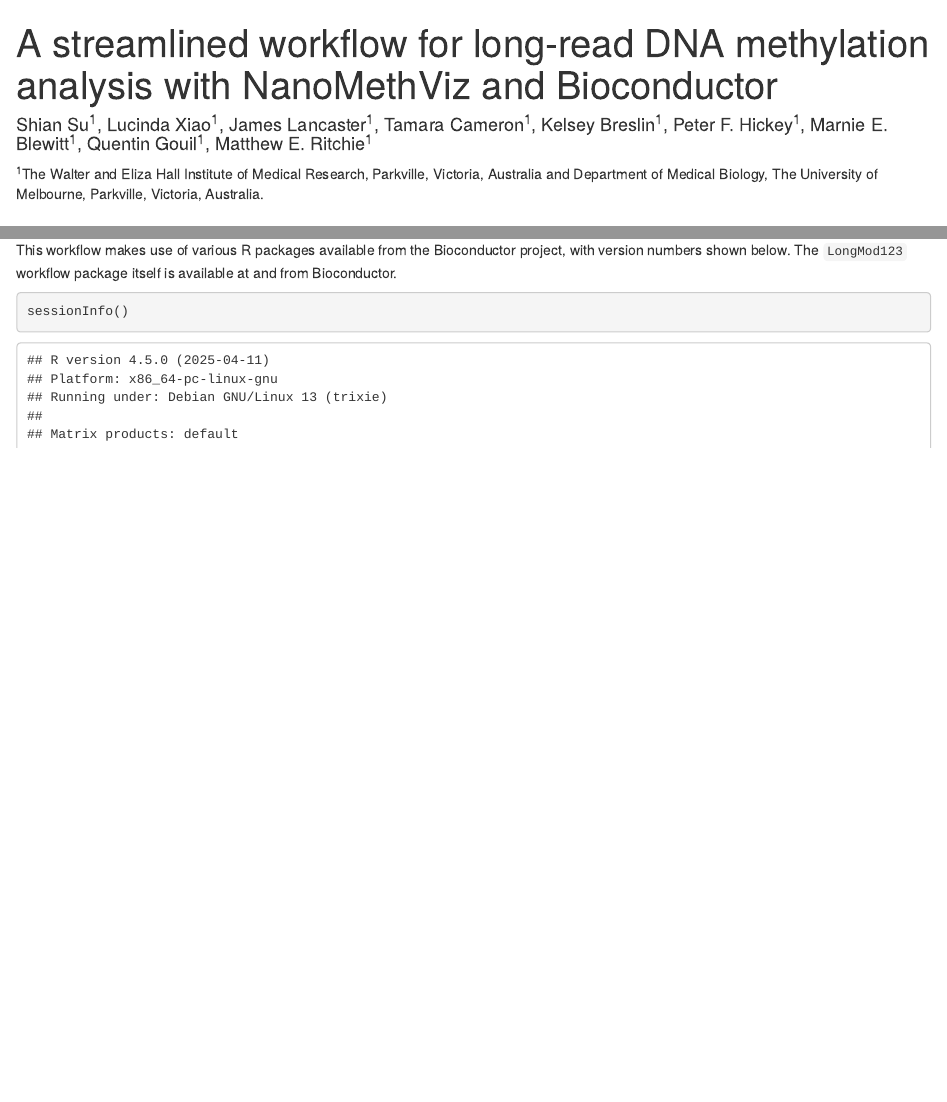
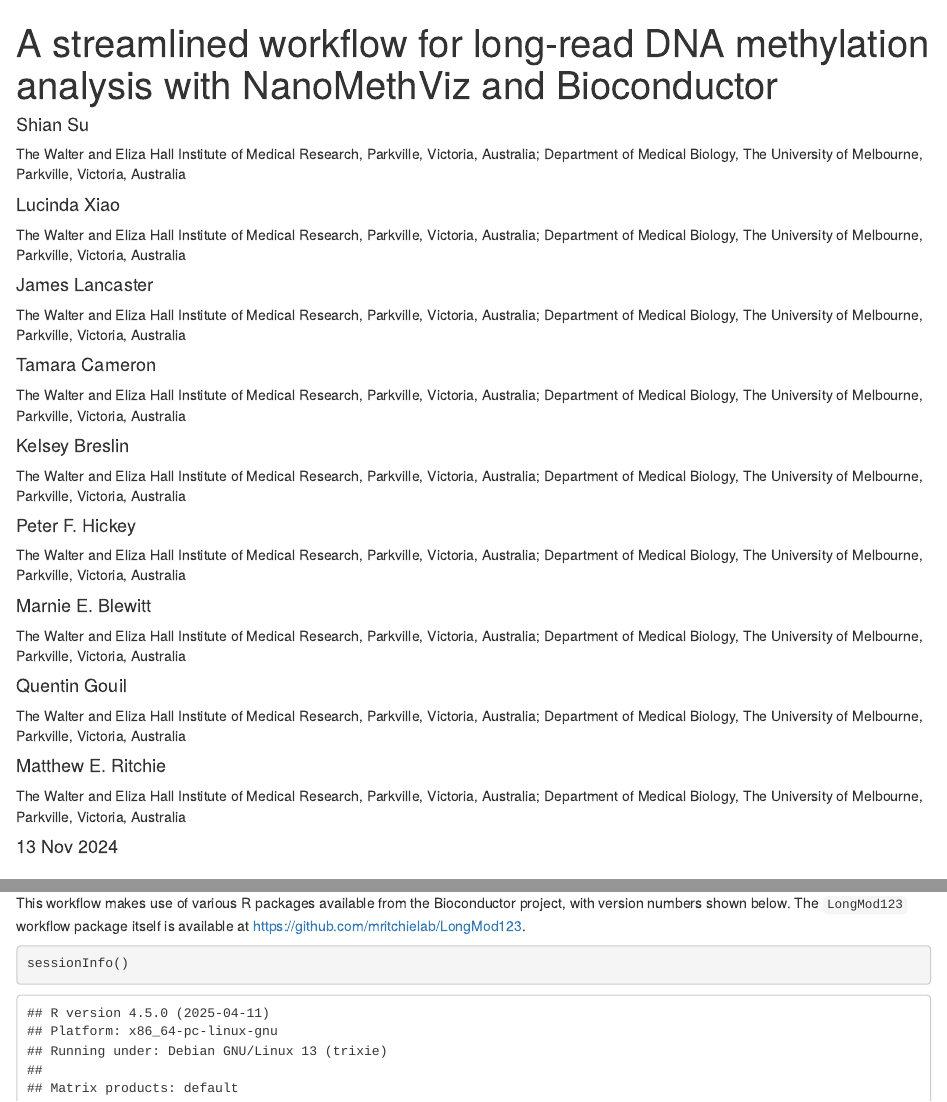
Before and after one commit to mritchielab/LongMod123, an R Markdown document (vignettes/workflow.rmd): the page in a window 1100 px wide, from its top, and a second part further down, joined at a grey line. Rendered offline with R 4.5, knitr and Pandoc, with nearby package versions; drawn as R Markdown's standard HTML page in place of the format the file asks for; some code elsewhere in the file could not run offline; a font, style sheet, LaTeX package, included part or bibliography that could not be used is replaced or left out.

Commit message:
Edit for Bioc workflow

````diff
--- a/vignettes/workflow.rmd
+++ b/vignettes/workflow.rmd
@@ -1,4 +1,23 @@
 ---
 title: "A streamlined workflow for long-read DNA methylation analysis with NanoMethViz and Bioconductor"
-author: "Shian Su^1^, Lucinda Xiao^1^, James Lancaster^1^, Tamara Cameron^1^, Kelsey Breslin^1^, Peter F. Hickey^1^, Marnie E. Blewitt^1^, Quentin Gouil^1^, Matthew E. Ritchie^1^"
+author:
+  - name: Shian Su
+    affiliation: "The Walter and Eliza Hall Institute of Medical Research, Parkville, Victoria, Australia; Department of Medical Biology, The University of Melbourne, Parkville, Victoria, Australia"
+  - name: Lucinda Xiao
+    affiliation: "The Walter and Eliza Hall Institute of Medical Research, Parkville, Victoria, Australia; Department of Medical Biology, The University of Melbourne, Parkville, Victoria, Australia"
+  - name: James Lancaster
+    affiliation: "The Walter and Eliza Hall Institute of Medical Research, Parkville, Victoria, Australia; Department of Medical Biology, The University of Melbourne, Parkville, Victoria, Australia"
+  - name: Tamara Cameron
+    affiliation: "The Walter and Eliza Hall Institute of Medical Research, Parkville, Victoria, Australia; Department of Medical Biology, The University of Melbourne, Parkville, Victoria, Australia"
+  - name: Kelsey Breslin
+    affiliation: "The Walter and Eliza Hall Institute of Medical Research, Parkville, Victoria, Australia; Department of Medical Biology, The University of Melbourne, Parkville, Victoria, Australia"
+  - name: Peter F. Hickey
+    affiliation: "The Walter and Eliza Hall Institute of Medical Research, Parkville, Victoria, Australia; Department of Medical Biology, The University of Melbourne, Parkville, Victoria, Australia"
+  - name: Marnie E. Blewitt
+    affiliation: "The Walter and Eliza Hall Institute of Medical Research, Parkville, Victoria, Australia; Department of Medical Biology, The University of Melbourne, Parkville, Victoria, Australia"
+  - name: Quentin Gouil
+    affiliation: "The Walter and Eliza Hall Institute of Medical Research, Parkville, Victoria, Australia; Department of Medical Biology, The University of Melbourne, Parkville, Victoria, Australia"
+  - name: Matthew E. Ritchie
+    affiliation: "The Walter and Eliza Hall Institute of Medical Research, Parkville, Victoria, Australia; Department of Medical Biology, The University of Melbourne, Parkville, Victoria, Australia"
+date: 13 Nov 2024
 output:
@@ -11,4 +30,3 @@
   %\VignetteEngine{knitr::rmarkdown}
 ---
 
-^1^The Walter and Eliza Hall Institute of Medical Research, Parkville, Victoria, Australia and Department of Medical Biology, The University of Melbourne, Parkville, Victoria, Australia.
@@ -289,7 +306,7 @@
 
 # Software Avaliability
 
-This workflow makes use of various R packages available from the Bioconductor project, with version numbers shown below. The `LongMod123` workflow package itself is available at \url{https://github.com/mritchielab/LongMod123} and from Bioconductor.
+This workflow makes use of various R packages available from the Bioconductor project, with version numbers shown below. The `LongMod123` workflow package itself is available at [https://github.com/mritchielab/LongMod123](https://github.com/mritchielab/LongMod123).
 
 ```{r}
 sessionInfo()
````
Also changed, not shown: vignettes/workflow.rmd (9 more changed lines), 1 other file.
